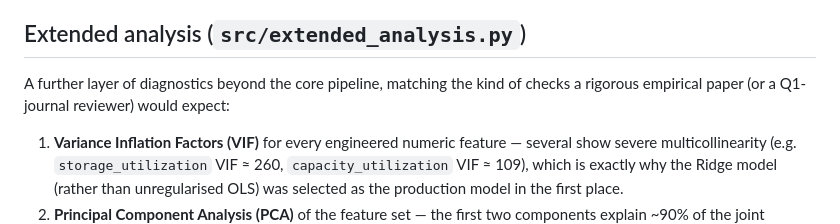
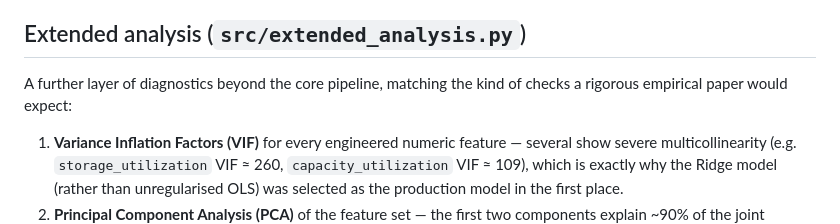
Before and after one commit to halilunaziru73-creator/Integrated-Decision-Support-Model-for-Dairy-Processing-under-Milk-and-Market-Variability, a Markdown page: README.md, the part around the change. Drawn GitHub-style.

Commit message:
Remove inflated 'Q1-journal reviewer' claim

```diff
--- a/README.md
+++ b/README.md
@@ -212,8 +212,7 @@ test on Python 3.10/3.11/3.12 on every push.
 ## Extended analysis (`src/extended_analysis.py`)
 
 A further layer of diagnostics beyond the core pipeline, matching the kind
-of checks a rigorous empirical paper (or a Q1-journal reviewer) would
-expect:
+of checks a rigorous empirical paper would expect:
 
 1. **Variance Inflation Factors (VIF)** for every engineered numeric
    feature — several show severe multicollinearity (e.g.
```
